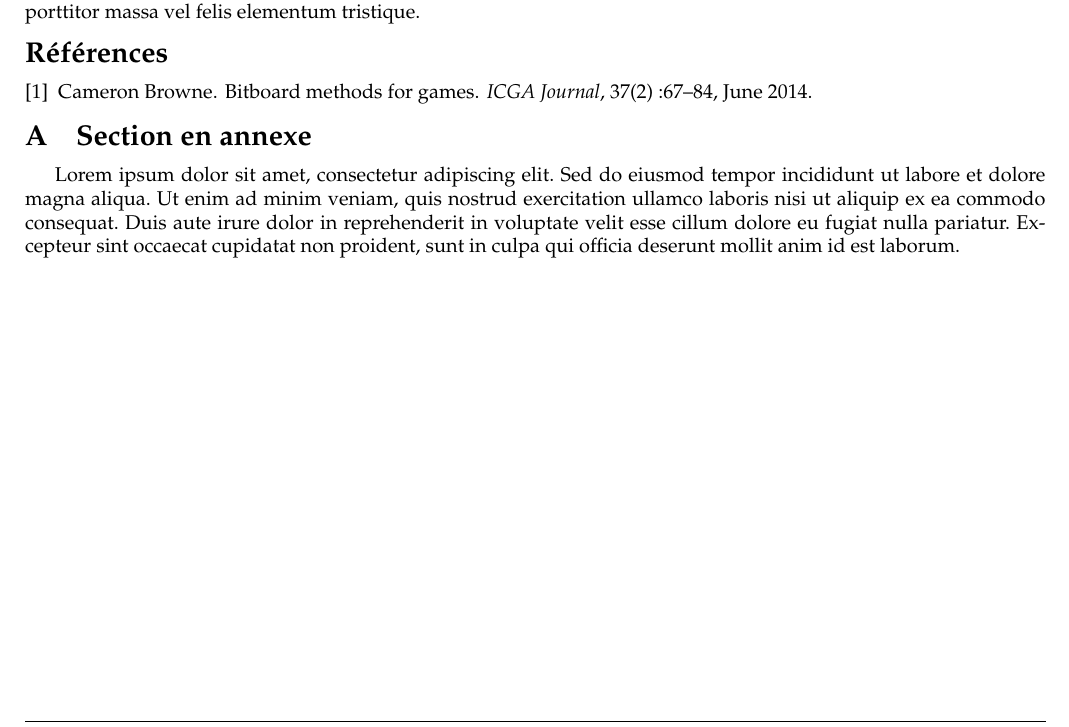
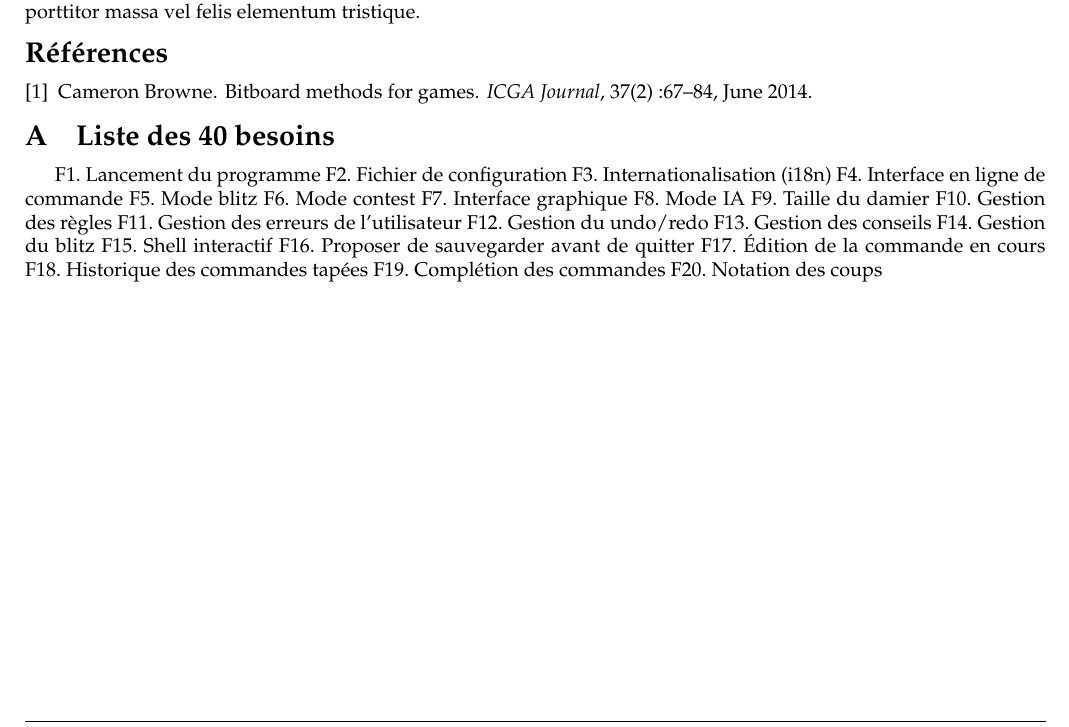
Before and after one commit to Larmure/Checkers, a LaTeX document (pdp/02-final/report.tex): part of page 2 of 2, cut so that both start at the same text. Compiled offline with pdfLaTeX.

```diff
--- a/pdp/02-final/report.tex
+++ b/pdp/02-final/report.tex
@@ -112,13 +112,27 @@
 %------------------------------------------------------------------------------
 \appendix
 
-\section{Section en annexe}
+\section{Liste des 40 besoins}
 
-Lorem ipsum dolor sit amet, consectetur adipiscing elit. Sed do eiusmod tempor
-incididunt ut labore et dolore magna aliqua. Ut enim ad minim veniam, quis
-nostrud exercitation ullamco laboris nisi ut aliquip ex ea commodo consequat.
-Duis aute irure dolor in reprehenderit in voluptate velit esse cillum dolore eu
-fugiat nulla pariatur. Excepteur sint occaecat cupidatat non proident, sunt in
-culpa qui officia deserunt mollit anim id est laborum.
+F1. Lancement du programme
+F2. Fichier de configuration
+F3. Internationalisation (i18n)
+F4. Interface en ligne de commande
+F5. Mode blitz
+F6. Mode contest
+F7. Interface graphique
+F8. Mode IA
+F9. Taille du damier
+F10. Gestion des règles
+F11. Gestion des erreurs de l’utilisateur
+F12. Gestion du undo/redo
+F13. Gestion des conseils
+F14. Gestion du blitz
+F15. Shell interactif
+F16. Proposer de sauvegarder avant de quitter
+F17. Édition de la commande en cours
+F18. Historique des commandes tapées
+F19. Complétion des commandes
+F20. Notation des coups
 
 \end{document}
```
Also changed, not shown: 1 other file.
